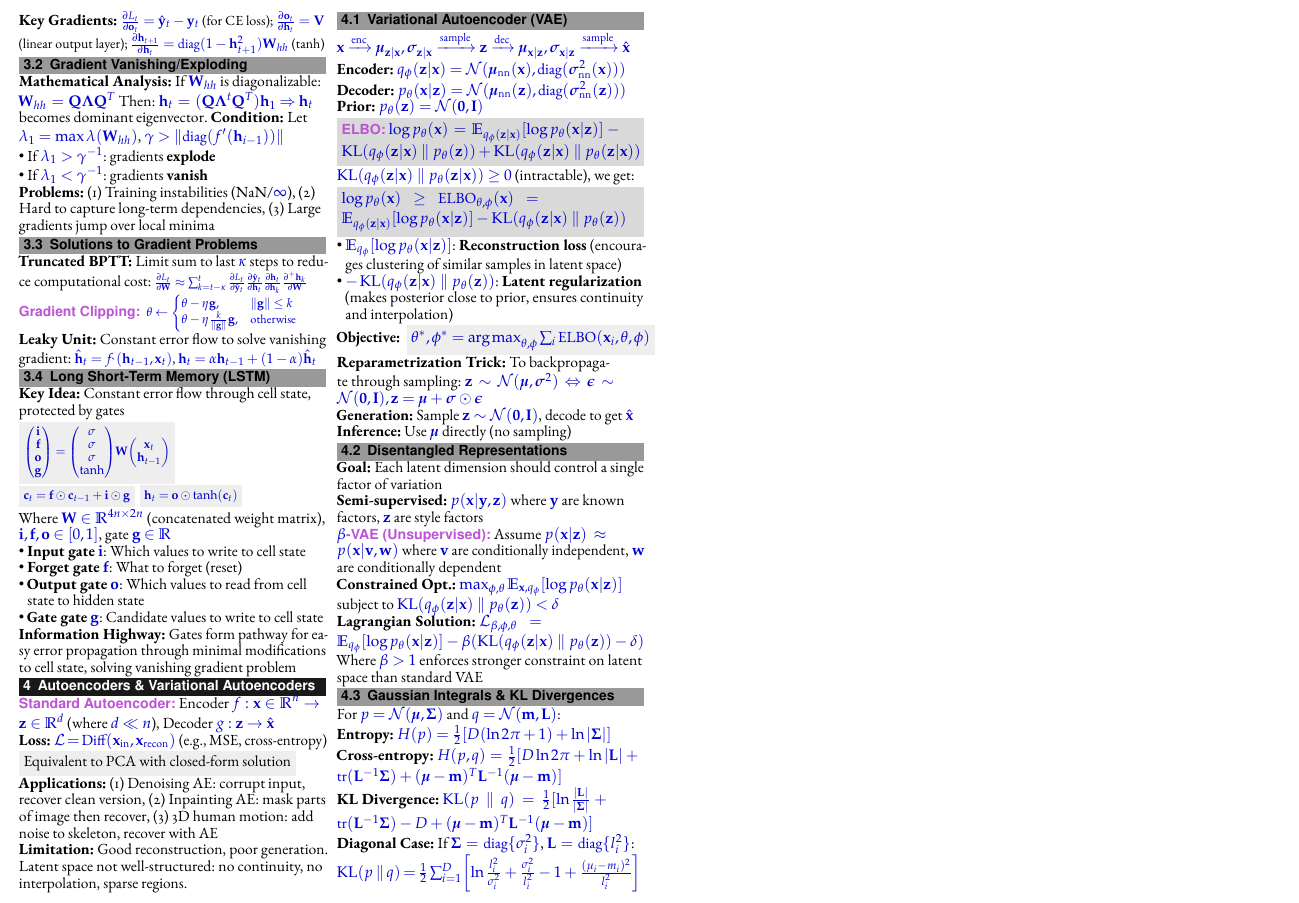
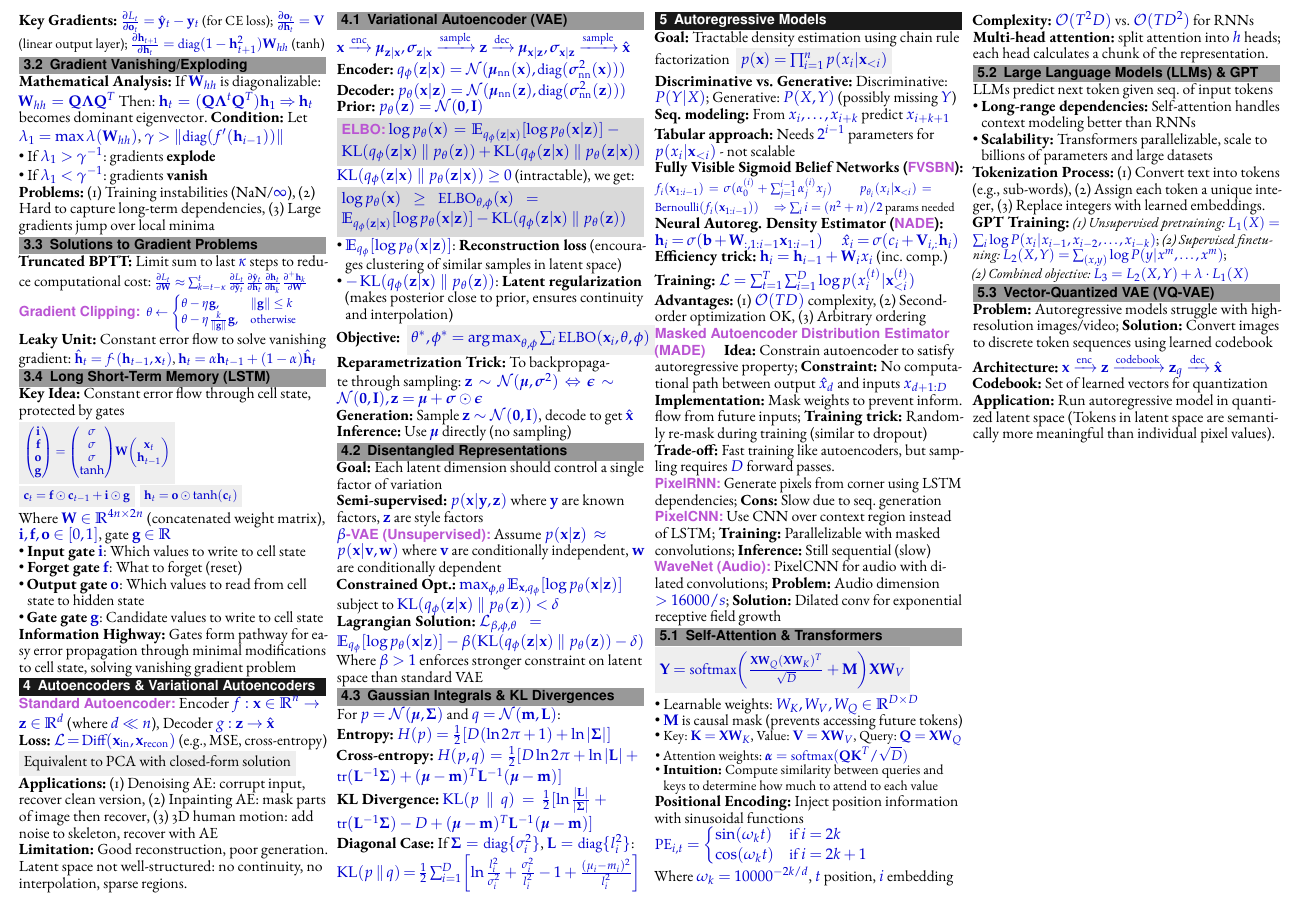
Before and after one commit to RamonKaspar/Machine-Perception-Cheatsheet, a LaTeX document (main.tex, which reads sections/05_Autoregressive-Models.tex): part of page 2 of 2, cut so that both start at the same text. Compiled offline with pdfLaTeX.

Commit message:
Add section autoregressive modellings

```diff
--- a/main.tex
+++ b/main.tex
@@ -49,6 +49,7 @@
     \input{sections/02_CNN}
     \input{sections/03_RNN}
     \input{sections/04_VAE}
+    \input{sections/05_Autoregressive-Models}
 
 \end{multicols*}
 \end{document}
--- /dev/null
+++ b/sections/05_Autoregressive-Models.tex
@@ -0,0 +1,119 @@
+\section{Autoregressive Models}
+
+
+\textbf{Goal:} Tractable density estimation using chain rule factorization
+\highlight{$p(\mathbf{x}) = \prod_{i=1}^n p(x_i | \mathbf{x}_{<i})$}
+
+\textbf{Discriminative vs. Generative:} Discriminative: $P(Y | X)$; Generative: $P(X, Y)$ (possibly missing $Y$)
+
+\textbf{Seq. modeling:} From $x_i, \ldots, x_{i+k}$ predict $x_{i+k+1}$
+
+\textbf{Tabular approach:} Needs $2^{i-1}$ parameters for $p(x_i | \mathbf{x}_{<i})$ - not scalable
+
+\textbf{Fully Visible Sigmoid Belief Networks (\emph{FVSBN}):}
+{ \footnotesize
+$f_i(\mathbf{x}_{1:i-1}) = \sigma(\alpha_0^{(i)} + \sum_{j=1}^{i-1} \alpha_j^{(i)} x_j) \quad \quad$
+$p_{\theta_i}(x_i | \mathbf{x}_{<i}) = \text{Bernoulli}(f_i(\mathbf{x}_{1:i-1}))$ $\quad \Rightarrow \sum_i i = (n^2+n)/2$ params needed}
+
+\textbf{Neural Autoreg. Density Estimator (\emph{NADE}):}
+{
+$\mathbf{h}_i = \sigma(\mathbf{b} + \mathbf{W}_{:,1:i-1} \mathbf{x}_{1:i-1})$
+$\quad \hat{x}_i = \sigma(c_i + \mathbf{V}_{i,:} \mathbf{h}_i)$ }
+
+\textbf{Efficiency trick:} $\mathbf{h}_i = \mathbf{h}_{i-1} + \mathbf{W}_i x_i$ (inc. comp.)
+
+\textbf{Training:} $\mathcal{L} = \sum_{t=1}^T \sum_{i=1}^D \log p(x_i^{(t)} | \mathbf{x}_{<i}^{(t)})$
+
+\textbf{Advantages:} (1) $\mathcal{O}(TD)$ complexity, (2) Second-order optimization OK, (3) Arbitrary ordering
+
+% \textbf{Variants:} RNADE (real-valued with Gaussian mixtures), ConvNADE (convolutional), DeepNADE (order-agnostic)
+
+\emph{Masked Autoencoder Distribution Estimator (MADE)}
+$\quad $\textbf{Idea:} Constrain autoencoder to satisfy autoregressive property;
+\textbf{Constraint:} No computational path between output $\hat{x}_d$ and inputs $x_{d+1:D}$
+
+\textbf{Implementation:} Mask weights to prevent inform. flow from future inputs;
+\textbf{Training trick:} Randomly re-mask during training (similar to dropout)
+
+\textbf{Trade-off:} Fast training like autoencoders, but sampling requires $D$ forward passes.
+
+\emph{PixelRNN:} Generate pixels from corner using LSTM dependencies; \textbf{Cons:} Slow due to seq. generation
+
+\emph{PixelCNN:} Use CNN over context region instead of LSTM; \textbf{Training:} Parallelizable with masked convolutions; \textbf{Inference:} Still sequential (slow)
+
+% \textbf{Color channel modeling:} {\small
+% $p(x_i | \mathbf{x}_{<i}) = p(x_{i,R} | \mathbf{x}_{<i}) \cdot p(x_{i,G} | x_{i,R}, \mathbf{x}_{<i}) \cdot p(x_{i,B} | x_{i,R}, x_{i,G}, \mathbf{x}_{<i})$}
+
+% \textbf{Blind spot probl.:} Finite kernel masks create regions where pred. don't depend on all relevant context
+
+% \textbf{Solutions:} (1) Vertical and horizontal stacks, (2) Gated nonlinearities: {\footnotesize $\mathbf{h}_{k+1} = \tanh(\mathbf{W}_{k,f} * \mathbf{h}_k) \odot \sigma(\mathbf{W}_{k,g} * \mathbf{h}_k)$ }
+
+\emph{WaveNet (Audio):} PixelCNN for audio with dilated convolutions; \textbf{Problem:} Audio dimension $>16000/s$; \textbf{Solution:} Dilated conv for exponential receptive field growth
+
+% \subsection{Variational RNN (VRNN)}
+
+% \textbf{Goal:} Add stochastic latent variables to RNN hidden states for expressiveness and robustness
+
+% \textbf{Deterministic transition:} $\mathbf{h}_t = f_\theta(\mathbf{h}_{t-1}, \mathbf{x}_t, \mathbf{z}_t)$
+
+% \textbf{Dynamic prior:} $p_\theta(\mathbf{z}_t | \mathbf{h}_{t-1})$
+
+% \textbf{Overall prior:} $p_\theta(\mathbf{z}) = \prod_{t=1}^T p_\theta(\mathbf{z}_t | \mathbf{h}_{t-1})$
+
+% \textbf{Encoder:} $q_\phi(\mathbf{z} | \mathbf{x}) = \prod_{t=1}^T q_\phi(\mathbf{z}_t | \mathbf{x}_t, \mathbf{x}_{<t}, \mathbf{z}_{<t})$
+
+% \textbf{Decoder:} $p_\theta(\mathbf{x}_t | \mathbf{z}_t) = g^{\text{out}}(\mathbf{h}_{t-1}, \mathbf{z}_t)$
+
+% \textbf{ELBO:}
+% $\mathcal{L}_{\theta,\phi} = \sum_{t=1}^T \E[q_\phi(\mathbf{z}_t | \mathbf{x}_t, \mathbf{x}_{<t}, \mathbf{z}_{<t})]{\log p_\theta(\mathbf{x}_t | \mathbf{z}_t, \mathbf{z}_{<t}, \mathbf{x}_{<t})} - \KL(q_\phi(\mathbf{z}_t | \mathbf{x}_t, \mathbf{x}_{<t}, \mathbf{z}_{<t}) \parallel p_\theta(\mathbf{z}_t | \mathbf{z}_{<t}, \mathbf{x}_{<t}))$
+
+% \textbf{Advantages:} (1) Robustness through $\mathbf{z}_t$ randomness, (2) High-level latent variables more informative for future prediction
+
+\subsection{Self-Attention \& Transformers}
+
+\highlight{$\mathbf{Y} = \text{softmax}\left(\frac{\mathbf{X}\mathbf{W}_Q (\mathbf{X}\mathbf{W}_K)^T}{\sqrt{D}} + \mathbf{M}\right) \mathbf{X}\mathbf{W}_V$}
+
+\begin{itemize}
+    \item Learnable weights: $W_K, W_V, W_Q \in \R^{D \times D}$
+    \item $\mathbf{M}$ is causal mask (prevents accessing future tokens)
+    \item \small Key: $\mathbf{K} = \mathbf{X}\mathbf{W}_K$, Value: $\mathbf{V} = \mathbf{X}\mathbf{W}_V$, Query: $\mathbf{Q} = \mathbf{X}\mathbf{W}_Q$
+    \item Attention weights: $\boldsymbol{\alpha} = \text{softmax}(\mathbf{Q}\mathbf{K}^T / \sqrt{D})$
+    \item \textbf{Intuition:} Compute similarity between queries and keys to determine how much to attend to each value
+\end{itemize}
+
+\textbf{Positional Encoding:} Inject position information with sinusoidal functions
+
+$\text{PE}_{i,t} = \begin{cases}
+\sin(\omega_k t) & \text{if } i = 2k \\
+\cos(\omega_k t) & \text{if } i = 2k+1
+\end{cases}$
+
+Where $\omega_k = 10000^{-2k/d}$, $t$ position, $i$ embedding
+
+\textbf{Complexity:} $\mathcal{O}(T^2 D)$ vs. $\mathcal{O}(TD^2)$ for RNNs
+
+\textbf{Multi-head attention:} split attention into $h$ heads; each head calculates a chunk of the representation.
+
+\subsection{Large Language Models (LLMs) \& GPT}
+
+LLMs predict next token given seq. of input tokens
+
+\begin{itemize}
+    \item \textbf{Long-range dependencies:} Self-attention handles context modeling better than RNNs
+    \item \textbf{Scalability:} Transformers parallelizable, scale to billions of parameters and large datasets
+\end{itemize}
+
+\textbf{Tokenization Process:} (1) Convert text into tokens (e.g., sub-words), (2) Assign each token a unique integer, (3) Replace integers with learned embeddings.
+
+\textbf{GPT Training:} {\small \textit{(1) Unsupervised pretraining:} $L_1(X) = \sum_i \log P(x_i | x_{i-1}, x_{i-2}, \ldots, x_{i-k})$; \textit{(2) Supervised finetuning:} $L_2(X,Y) = \sum_{(x,y)} \log P(y | x^m, \ldots, x^m)$; \\ \textit{(2) Combined objective:} $L_3 = L_2(X,Y) + \lambda \cdot L_1(X)$}
+
+\subsection{Vector-Quantized VAE (VQ-VAE)}
+
+\textbf{Problem:} Autoregressive models struggle with high-resolution images/video;
+\textbf{Solution:} Convert images to discrete token sequences using learned codebook
+
+\textbf{Architecture:} $\mathbf{x} \xrightarrow{\text{enc}} \mathbf{z} \xrightarrow{\text{codebook}} \mathbf{z}_q \xrightarrow{\text{dec}} \hat{\mathbf{x}}$
+
+\textbf{Codebook:} Set of learned vectors for quantization
+
+\textbf{Application:} Run autoregressive model in quantized latent space (Tokens in latent space are semantically more meaningful than individual pixel values).
```
